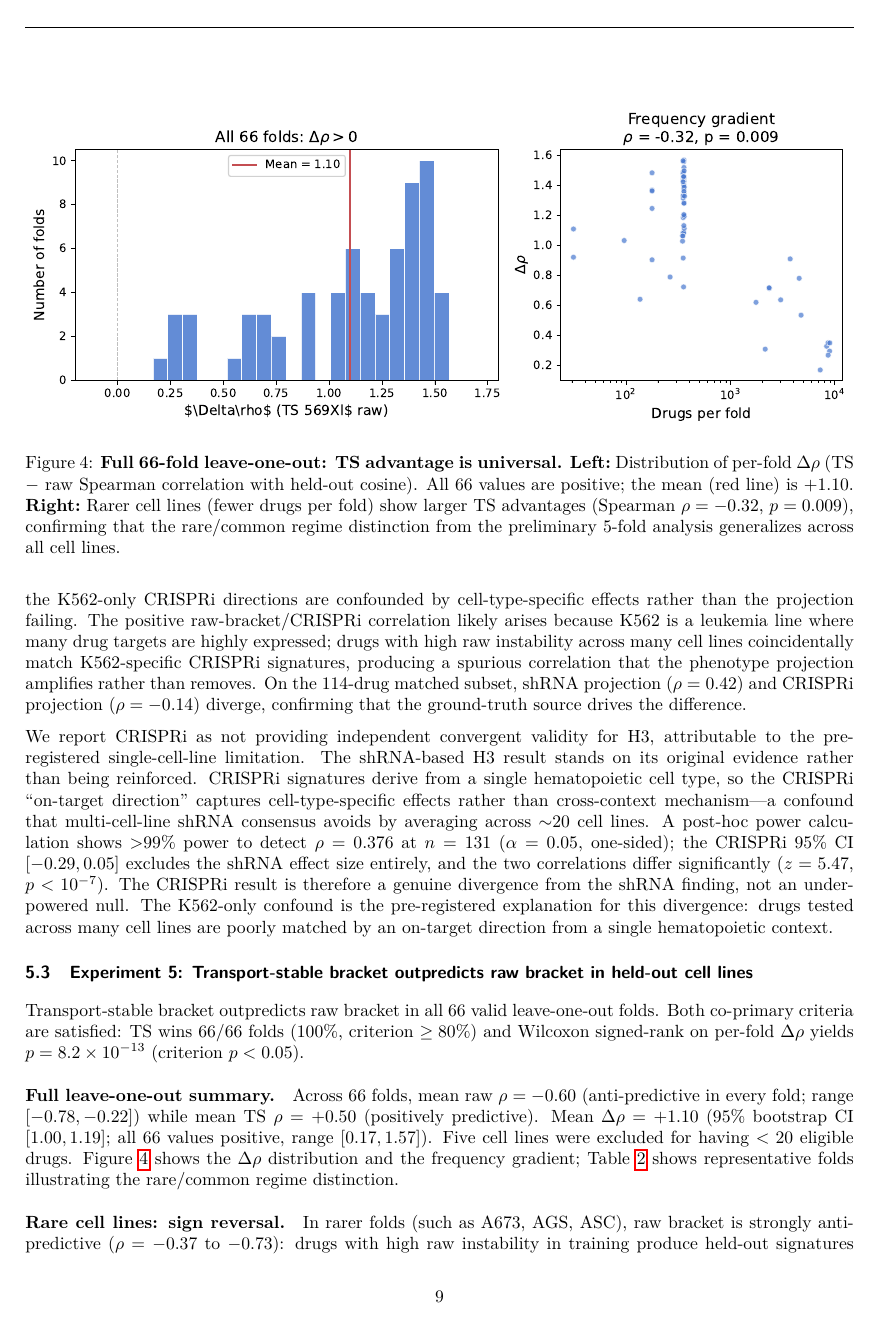
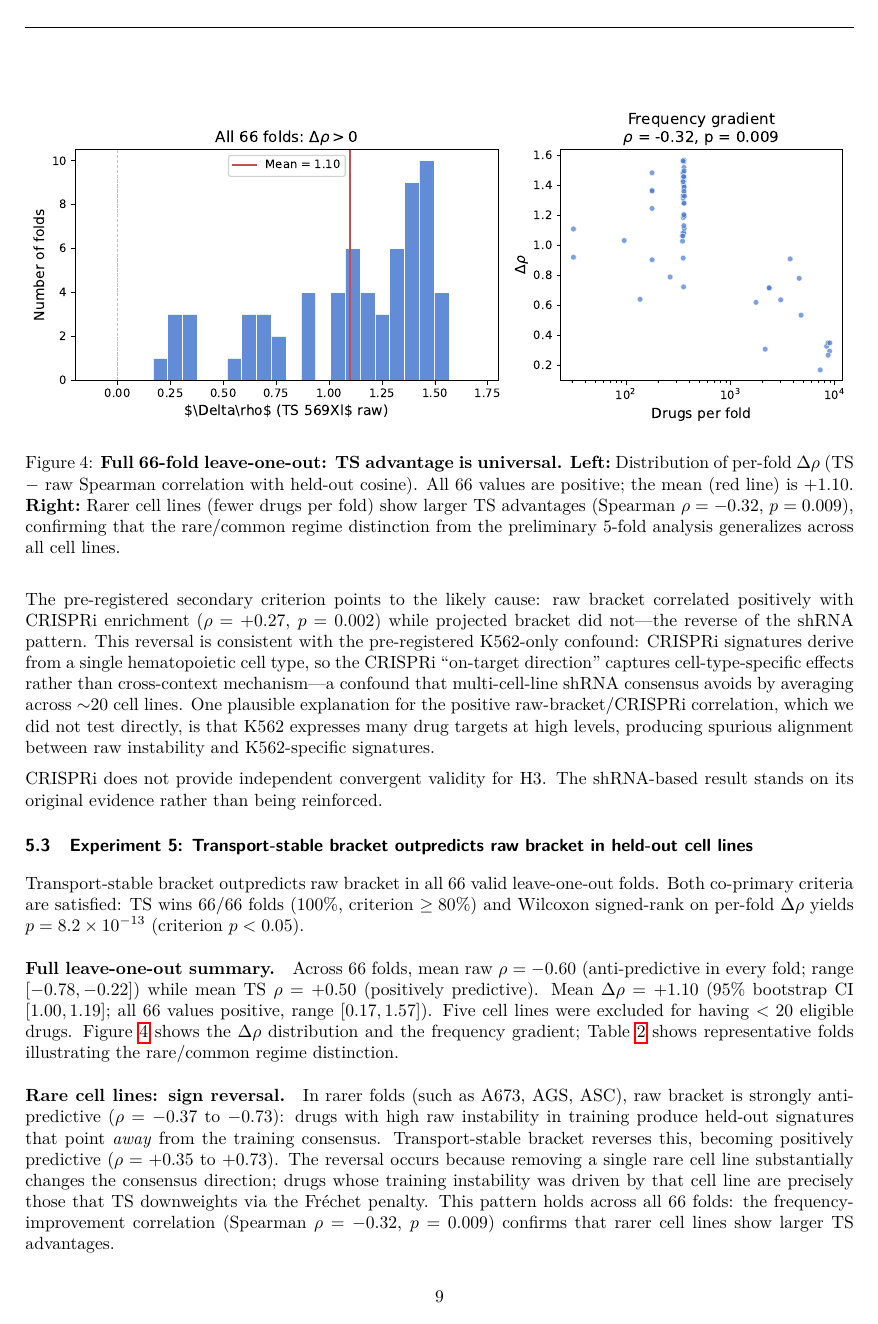
Before and after one commit to elliottower/direction-instability-drug-validity, a LaTeX paper (paper/bracket_norm_validity_psb_v4.tex): page 9 of 16 before the commit and page 9 of 15 after it. Compiled offline with pdfLaTeX.

Commit message:
Fix internal contradiction and temper H3-CRISPRi overclaim
1. Methods Exp 3: delete "conservative estimate / CRISPR would be
   cleaner" — contradicted the Results which argue shRNA's multi-line
   averaging is the virtue. Replaced with balanced framing noting
   shRNA = cell-type-agnostic but noisy, CRISPRi = cleaner but
   cell-type-specific, with convergent-validity check in Results.

2. H3-CRISPRi Results: dial back from "genuine divergence (p<10^-7)"
   to tempered version. Lead with 114-drug matched-subset comparison
   (shRNA 0.42 vs CRISPRi -0.14) as the apples-to-apples evidence.
   Drop cross-sample z-test (different Ns, different drug sets).
   Mark K562 expression mechanism as conjecture ("one plausible
   explanation, which we did not test directly"). Conclusion: "not
   refuted but not reinforced."

3. Limitations: remove z-test/CI language, use matched-subset instead.
   Drop second "conservative estimate" that implied CRISPR > shRNA.

4. Holm reconciliation: Multiplicity paragraph now cites both
   p_Wilcoxon = 8.2e-13 and p_perm < 10^-3 for H5.

5. HDAC gradient N: fix 20 → 6 in Table 3 and caption to match
   Figure 3's 6-compound selectivity gradient.

```diff
--- a/paper/bracket_norm_validity_psb_v4.tex
+++ b/paper/bracket_norm_validity_psb_v4.tex
@@ -516,32 +523,20 @@ pre-registered secondary criterion identifies the likely cause: raw
+The pre-registered secondary criterion points to the likely cause: raw
 bracket correlated positively with CRISPRi enrichment
 ($\rho = +0.27$, $p = 0.002$) while projected bracket did not---the
-reverse of the shRNA pattern---indicating that the K562-only CRISPRi
-directions are confounded by cell-type-specific effects rather than
-the projection failing. The positive raw-bracket/CRISPRi correlation
-likely arises because K562 is a leukemia line where many drug targets
-are highly expressed; drugs with high raw instability across many cell
-lines coincidentally match K562-specific CRISPRi signatures, producing
-a spurious correlation that the phenotype projection amplifies rather
-than removes. On the 114-drug matched subset, shRNA
-projection ($\rho = 0.42$) and CRISPRi projection ($\rho = -0.14$)
-diverge, confirming that the ground-truth source drives the difference.
+reverse of the shRNA pattern. This reversal is consistent with the
+pre-registered K562-only confound: CRISPRi signatures derive from a
+single hematopoietic cell type, so the CRISPRi ``on-target direction''
+captures cell-type-specific effects rather than cross-context
+mechanism---a confound that multi-cell-line shRNA consensus avoids by
+averaging across ${\sim}20$ cell lines. One plausible explanation for
+the positive raw-bracket/CRISPRi correlation, which we did not test
+directly, is that K562 expresses many drug targets at high levels,
+producing spurious alignment between raw instability and K562-specific
+signatures.
 
-We report CRISPRi as not providing independent convergent validity for
-H3, attributable to the pre-registered single-cell-line limitation.
-The shRNA-based H3 result stands on its original evidence rather than
-being reinforced. CRISPRi signatures derive from a single hematopoietic
-cell type, so the CRISPRi ``on-target direction'' captures
-cell-type-specific effects rather than cross-context mechanism---a
-confound that multi-cell-line shRNA consensus avoids by averaging
-across ${\sim}20$ cell lines. A post-hoc power calculation shows
-$>$99\% power to detect $\rho = 0.376$ at $n = 131$ ($\alpha = 0.05$,
-one-sided); the CRISPRi 95\% CI $[-0.29, 0.05]$ excludes the shRNA
-effect size entirely, and the two correlations differ significantly
-($z = 5.47$, $p < 10^{-7}$). The CRISPRi result is therefore a
-genuine divergence from the shRNA finding, not an underpowered null.
-The K562-only confound is the pre-registered explanation for this
-divergence: drugs tested across many cell lines are poorly matched by
-an on-target direction from a single hematopoietic context.
+CRISPRi does not provide independent convergent validity for H3. The
+shRNA-based result stands on its original evidence rather than being
+reinforced.
 
 \subsection{Experiment 5: Transport-stable bracket outpredicts raw bracket in held-out cell lines}
 
```
Also changed, not shown: paper/bracket_norm_validity_psb_v4.tex (43 more changed lines).
